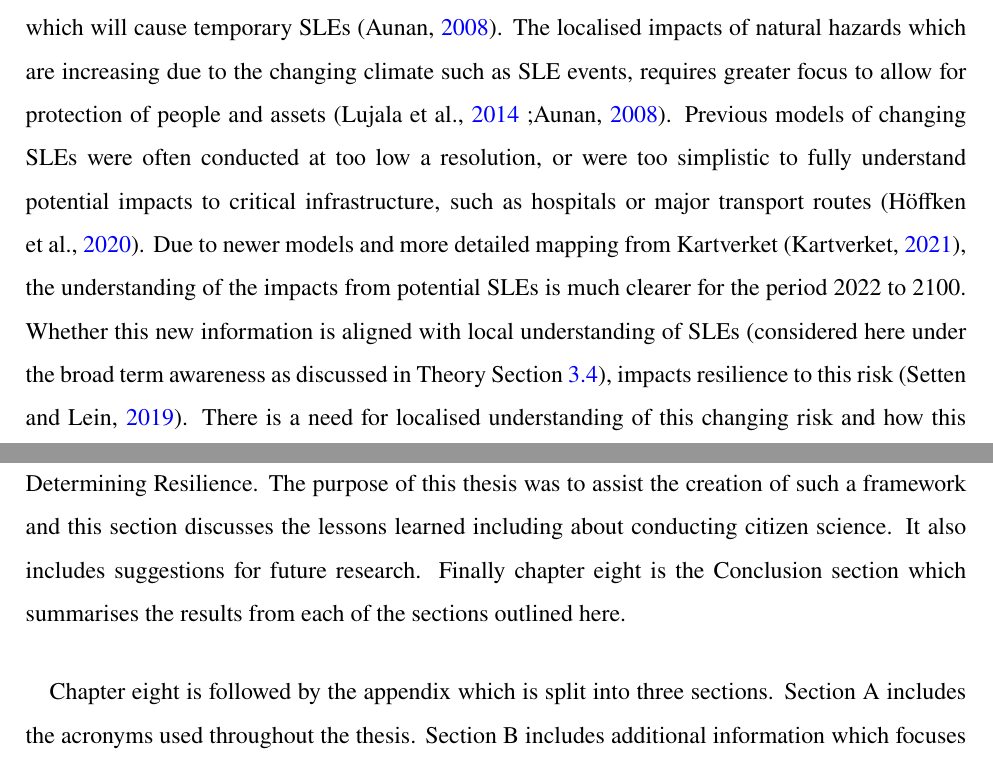
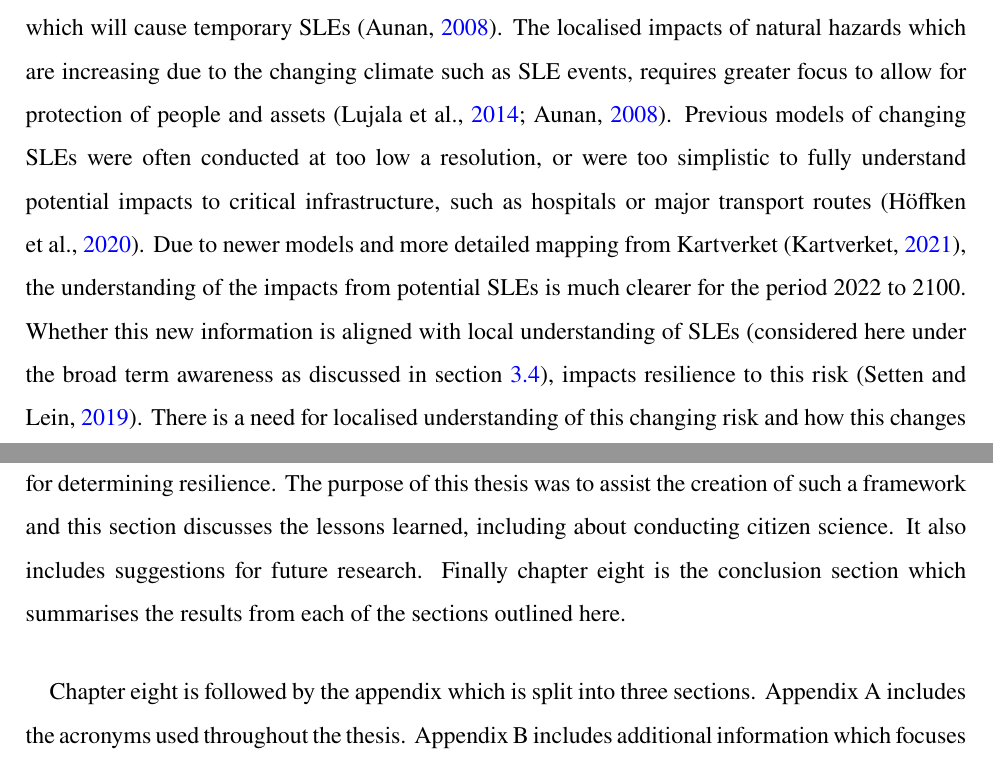
Before and after one commit to aamccormack/thesis_write, a LaTeX thesis (thesis.tex, which reads intro.tex): two parts of pages 11 and 16 of 156, joined at a grey line, cut so that both start at the same text. Compiled offline with pdfLaTeX.

Commit message:
typos fix intro

```diff
--- a/intro.tex
+++ b/intro.tex
@@ -1,7 +1,7 @@
 
 \chapter{Introduction}
 \section{Introduction to Project}
-Coastal flooding due to extreme weather and sea level rise is increasing, because of the changing climate (\cite{ipcc_sea_2021}).  In other words, Sea Level Extremes (SLEs) are becoming more frequent, globally. The majority of Norwegian critical infrastructure and population is located within the coastal zone, meaning it is within 100m of the high tide (\cite{engebakken_construction_2022}), and thus, more frequent SLEs may have significant impacts in Norway. However, compared to global standards of coastal countries, Norway appears well-protected from the global sea-level rise caused by climate change (\cite{aunan_strong_2008}). While the increase in area permanently inundated with water will be minimal within the next 70 years, there is likely to be an increase in extreme weather which will cause temporary SLEs (\cite{aunan_strong_2008}). The localised impacts of natural hazards which are increasing due to the changing climate such as SLE events, requires greater focus to allow for protection of people and assets (\cite{lujala_quantifying_2014} ;\cite{aunan_strong_2008}). Previous models of changing SLEs were often conducted at too low a resolution, or were too simplistic to fully understand potential impacts to critical infrastructure, such as hospitals or major transport routes (\cite{hoffken_effects_2020}). Due to newer models and more detailed mapping from Kartverket (\cite{kartverket_se_2021}), the understanding of the impacts from potential SLEs is much clearer for the period 2022 to 2100. Whether this new information is aligned with local understanding of SLEs (considered here under the broad term awareness as discussed in Theory Section \ref{theory-resilience}), impacts resilience to this risk (\cite{setten_we_2019}).  There is a need for localised understanding of this changing risk and how this changes the resilience of places (\cite{rod_integrated_2012}).
+Coastal flooding due to extreme weather and sea level rise is increasing, because of the changing climate (\cite{ipcc_sea_2021}).  In other words, Sea Level Extremes (SLEs) are becoming more frequent, globally. The majority of Norwegian critical infrastructure and population is located within the coastal zone, meaning it is within 100m of the high tide (\cite{engebakken_construction_2022}), and thus, more frequent SLEs may have significant impacts in Norway. However, compared to global standards of coastal countries, Norway appears well-protected from the global sea-level rise caused by climate change (\cite{aunan_strong_2008}). While the increase in area permanently inundated with water will be minimal within the next 70 years, there is likely to be an increase in extreme weather which will cause temporary SLEs (\cite{aunan_strong_2008}). The localised impacts of natural hazards which are increasing due to the changing climate such as SLE events, requires greater focus to allow for protection of people and assets (\cite{lujala_quantifying_2014}; \cite{aunan_strong_2008}). Previous models of changing SLEs were often conducted at too low a resolution, or were too simplistic to fully understand potential impacts to critical infrastructure, such as hospitals or major transport routes (\cite{hoffken_effects_2020}). Due to newer models and more detailed mapping from Kartverket (\cite{kartverket_se_2021}), the understanding of the impacts from potential SLEs is much clearer for the period 2022 to 2100. Whether this new information is aligned with local understanding of SLEs (considered here under the broad term awareness as discussed in section \ref{theory-resilience}), impacts resilience to this risk (\cite{setten_we_2019}).  There is a need for localised understanding of this changing risk and how this changes the resilience of places (\cite{rod_integrated_2012}).
 \paragraph{}
 
 \section{Thesis Motivation}
@@ -54,7 +54,7 @@ Factors affecting resilience which could be impacted by municipal planning or co
 
 %%=========================================
 \section{Thesis Structure}
-The following thesis is organised into eight chapters. The purpose of this chapter was to introduce the purpose of the thesis and the research questions. In chapter two the background of the thesis is outlined including the research area and the specific sites. Chapter three is the theory section which begins with defining the key terms and then goes on to explain the theories of resilience used during this project. Chapter four outlines the methodology used including the data collection, data analysis and the limitations of the methodology. Chapter five is the results of the data collected and the results of the tests ran on this data, including the results of Kruskal Wallis Rank Sum Test. Chapter six is a discussion of the results presented in chapter five and includes the findings of the research questions presented in the introduction. Chapter seven is a discussion of the Framework for Determining Resilience. The purpose of this thesis was to assist the creation of such a framework and this section discusses the lessons learned including about conducting citizen science. It also includes suggestions for future research. Finally chapter eight is the Conclusion section which summarises the results from each of the sections outlined here.
+The following thesis is organised into eight chapters. The purpose of this chapter was to introduce the purpose of the thesis and the research questions. In chapter two the background of the thesis is outlined including the research area and the specific sites. Chapter three is the theory section which begins with defining the key terms and then goes on to explain the theories of resilience used during this project. Chapter four outlines the methodology used including the data collection, data analysis and the limitations of the methodology. Chapter five is the results of the data collected and the results of the tests ran on this data, including the results of Kruskal Wallis Rank Sum Test. Chapter six is a discussion of the results presented in chapter five and includes the findings of the research questions presented in the introduction. Chapter seven is a discussion of the framework for determining resilience. The purpose of this thesis was to assist the creation of such a framework and this section discusses the lessons learned, including about conducting citizen science. It also includes suggestions for future research. Finally chapter eight is the conclusion section which summarises the results from each of the sections outlined here.
 \paragraph{}
 
-Chapter eight is followed by the appendix which is split into three sections. Section A includes the acronyms used throughout the thesis. Section B includes additional information which focuses on the visual aspects of communication, which were a key aspect of the design methodology for this project. Section C is a copy of the survey used in both English and Norwegian to for allow easy repetition of this project.
+Chapter eight is followed by the appendix which is split into three sections. Appendix A includes the acronyms used throughout the thesis. Appendix B includes additional information which focuses on the visual aspects of communication, which were a key aspect of the design methodology for this project. Appendix C is a copy of the survey used in both English and Norwegian to allow for easy repetition of this project.
```
Also changed, not shown: intro.tex (2 more changed lines).
